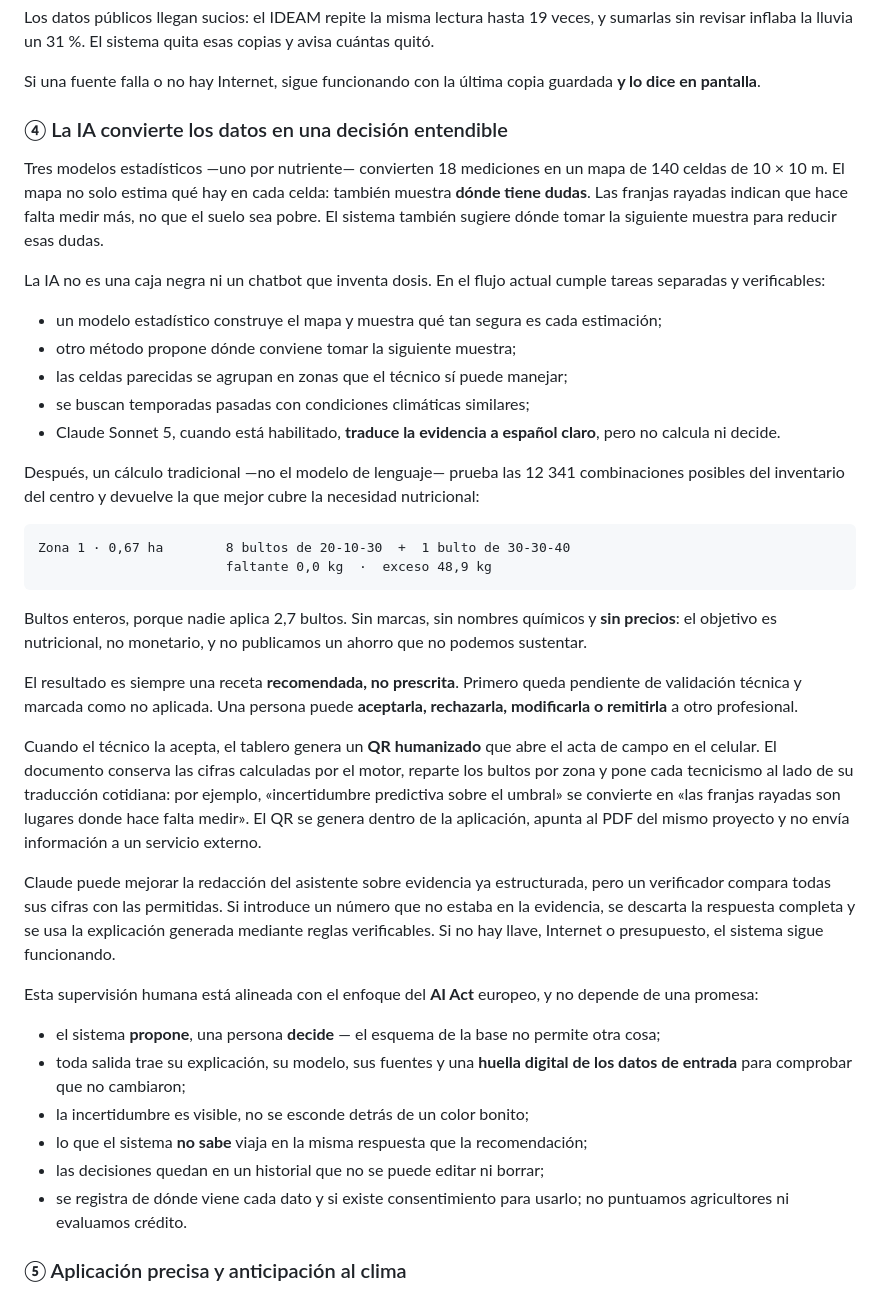
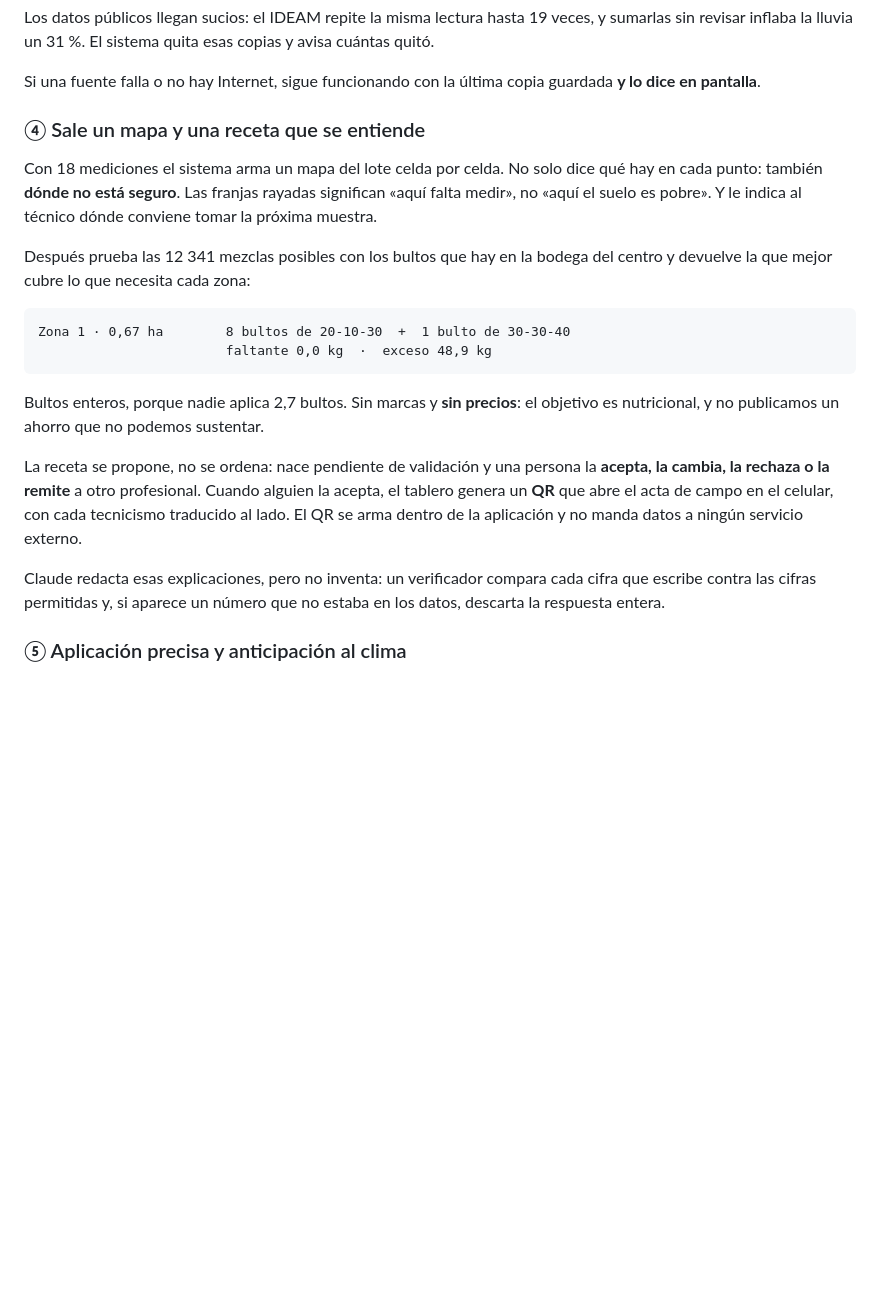
Before and after one commit to juandmg020407/hackathon-ColTechWeek, a Markdown page: README.md, the part around the change. GitHub-like rendering; blank space fills up the shorter version.

Commit message:
docs: acortar el paso de la recomendacion en el README
Era el bloque mas largo del recorrido: repetia en cinco vinetas lo que ya explica la tabla del documento tecnico y adelantaba la seccion de uso responsable. Se queda con el mapa, la receta en bultos y quien decide.

Co-Authored-By: Claude Opus 5 <noreply@anthropic.com>

````diff
--- a/README.md
+++ b/README.md
@@ -117,68 +117,33 @@ copias y avisa cuántas quitó.
 Si una fuente falla o no hay Internet, sigue funcionando con la última copia
 guardada **y lo dice en pantalla**.
 
-### ④ La IA convierte los datos en una decisión entendible
+### ④ Sale un mapa y una receta que se entiende
 
-Tres modelos estadísticos —uno por nutriente— convierten 18 mediciones en un mapa
-de 140 celdas de 10 × 10 m. El mapa no solo estima qué hay en cada celda: también
-muestra **dónde tiene dudas**. Las franjas rayadas indican que hace falta medir
-más, no que el suelo sea pobre. El sistema también sugiere dónde tomar la
-siguiente muestra para reducir esas dudas.
+Con 18 mediciones el sistema arma un mapa del lote celda por celda. No solo dice
+qué hay en cada punto: también **dónde no está seguro**. Las franjas rayadas
+significan «aquí falta medir», no «aquí el suelo es pobre». Y le indica al
+técnico dónde conviene tomar la próxima muestra.
 
-La IA no es una caja negra ni un chatbot que inventa dosis. En el flujo actual
-cumple tareas separadas y verificables:
-
-- un modelo estadístico construye el mapa y muestra qué tan segura es cada
-  estimación;
-- otro método propone dónde conviene tomar la siguiente muestra;
-- las celdas parecidas se agrupan en zonas que el técnico sí puede manejar;
-- se buscan temporadas pasadas con condiciones climáticas similares;
-- Claude Sonnet 5, cuando está habilitado, **traduce la evidencia a español
-  claro**, pero no calcula ni decide.
-
-Después, un cálculo tradicional —no el modelo de lenguaje— prueba las 12 341
-combinaciones posibles del inventario del centro y devuelve la que mejor cubre
-la necesidad nutricional:
+Después prueba las 12 341 mezclas posibles con los bultos que hay en la bodega
+del centro y devuelve la que mejor cubre lo que necesita cada zona:
 
 ```text
 Zona 1 · 0,67 ha        8 bultos de 20-10-30  +  1 bulto de 30-30-40
                         faltante 0,0 kg  ·  exceso 48,9 kg
 ```
 
-Bultos enteros, porque nadie aplica 2,7 bultos. Sin marcas, sin nombres químicos
-y **sin precios**: el objetivo es nutricional, no monetario, y no publicamos un
-ahorro que no podemos sustentar.
+Bultos enteros, porque nadie aplica 2,7 bultos. Sin marcas y **sin precios**: el
+objetivo es nutricional, y no publicamos un ahorro que no podemos sustentar.
 
-El resultado es siempre una receta **recomendada, no prescrita**. Primero queda
-pendiente de validación técnica y marcada como no aplicada. Una persona puede
-**aceptarla, rechazarla, modificarla o remitirla** a otro profesional.
+La receta se propone, no se ordena: nace pendiente de validación y una persona la
+**acepta, la cambia, la rechaza o la remite** a otro profesional. Cuando alguien
+la acepta, el tablero genera un **QR** que abre el acta de campo en el celular,
+con cada tecnicismo traducido al lado. El QR se arma dentro de la aplicación y no
+manda datos a ningún servicio externo.
 
-Cuando el técnico la acepta, el tablero genera un **QR humanizado** que abre el
-acta de campo en el celular. El documento conserva las cifras calculadas por el
-motor, reparte los bultos por zona y pone cada tecnicismo al lado de su traducción
-cotidiana: por ejemplo, «incertidumbre predictiva sobre el umbral» se convierte
-en «las franjas rayadas son lugares donde hace falta medir». El QR se genera
-dentro de la aplicación, apunta al PDF del mismo proyecto y no envía información
-a un servicio externo.
-
-Claude puede mejorar la redacción del asistente sobre evidencia ya estructurada,
-pero un verificador compara todas sus cifras con las permitidas. Si introduce un
-número que no estaba en la evidencia, se descarta la respuesta completa y se usa
-la explicación generada mediante reglas verificables. Si no hay llave, Internet
-o presupuesto, el sistema sigue funcionando.
-
-Esta supervisión humana está alineada con el enfoque del **AI Act** europeo, y no
-depende de una promesa:
-
-- el sistema **propone**, una persona **decide** — el esquema de la base no
-  permite otra cosa;
-- toda salida trae su explicación, su modelo, sus fuentes y una **huella digital
-  de los datos de entrada** para comprobar que no cambiaron;
-- la incertidumbre es visible, no se esconde detrás de un color bonito;
-- lo que el sistema **no sabe** viaja en la misma respuesta que la recomendación;
-- las decisiones quedan en un historial que no se puede editar ni borrar;
-- se registra de dónde viene cada dato y si existe consentimiento para usarlo;
-  no puntuamos agricultores ni evaluamos crédito.
+Claude redacta esas explicaciones, pero no inventa: un verificador compara cada
+cifra que escribe contra las cifras permitidas y, si aparece un número que no
+estaba en los datos, descarta la respuesta entera.
 
 ### ⑤ Aplicación precisa y anticipación al clima
 
````
